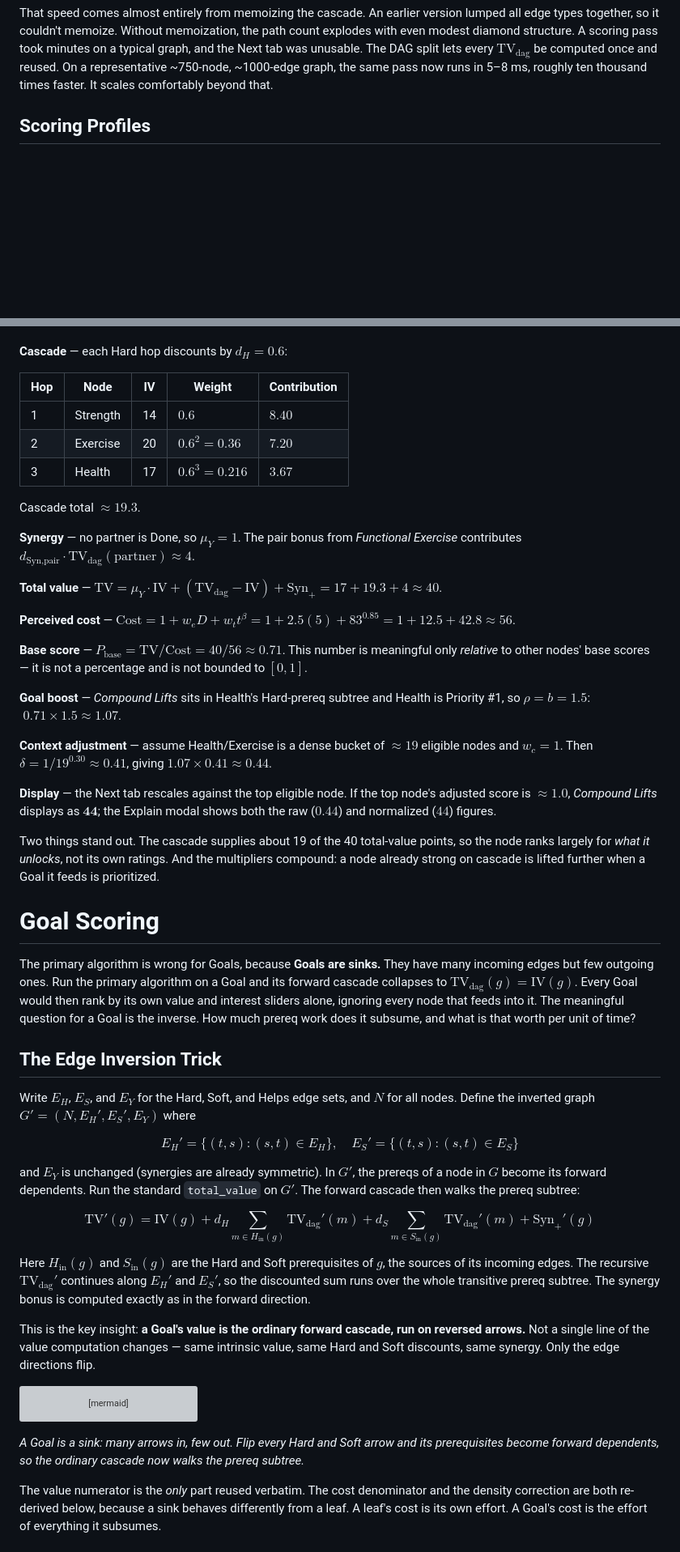
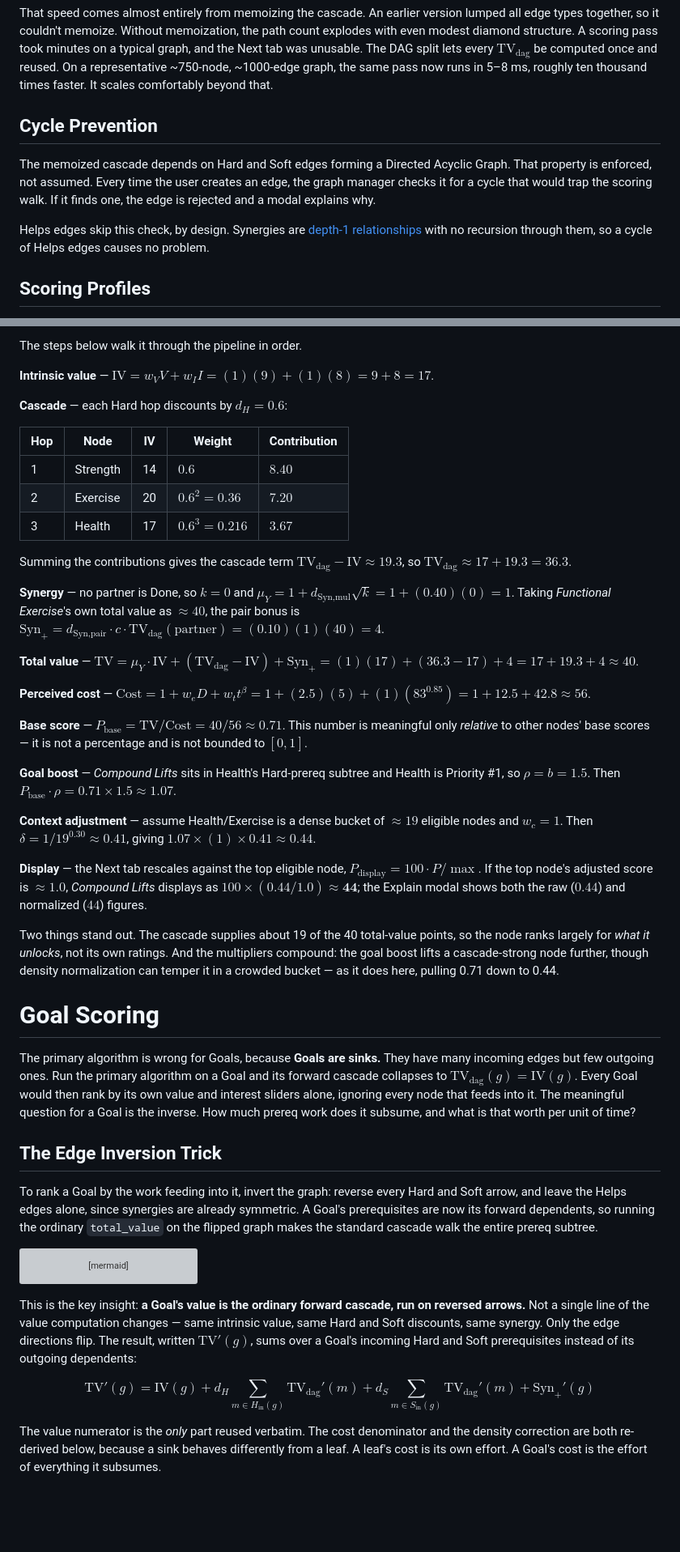
Before and after one commit to jmaroszek/Skill-Tree, a Markdown page: docs/scoring.md, 2 parts joined by grey strips. Shown at 81% size. Rendered like a GitHub page; blank space fills up the shorter version; grey boxes are pictures that could not be loaded.

````diff
--- a/docs/scoring.md
+++ b/docs/scoring.md
@@ -204,6 +186,12 @@ Stage by stage:
 | Ranking sort | $O(N \log N)$ | Standard comparison sort on the final priority scores |
 
 That speed comes almost entirely from memoizing the cascade. An earlier version lumped all edge types together, so it couldn't memoize. Without memoization, the path count explodes with even modest diamond structure. A scoring pass took minutes on a typical graph, and the Next tab was unusable. The DAG split lets every $\text{TV}_{\text{dag}}$ be computed once and reused. On a representative ~750-node, ~1000-edge graph, the same pass now runs in 5–8 ms, roughly ten thousand times faster. It scales comfortably beyond that.
+
+## Cycle Prevention
+
+The memoized cascade depends on Hard and Soft edges forming a Directed Acyclic Graph. That property is enforced, not assumed. Every time the user creates an edge, the graph manager checks it for a cycle that would trap the scoring walk. If it finds one, the edge is rejected and a modal explains why.
+
+Helps edges skip this check, by design. Synergies are [depth-1 relationships](#synergies-are-depth-1-relationships) with no recursion through them, so a cycle of Helps edges causes no problem.
 
 ## Scoring Profiles
 
@@ -248,3 +257,6 @@ To tie the pieces together, here is one node carried through the full priority p
+The steps below walk it through the pipeline in order.
+
+**Intrinsic value** — $\text{IV} = w_V V + w_I I = (1)(9) + (1)(8) = 9 + 8 = 17$.
 
 **Cascade** — each Hard hop discounts by $d_H = 0.6$:
 
@@ -254,23 +266,23 @@ To tie the pieces together, here is one node carried through the full priority p
 | 2 | Exercise | 20 | $0.6^2 = 0.36$ | $7.20$ |
 | 3 | Health | 17 | $0.6^3 = 0.216$ | $3.67$ |
 
-Cascade total $\approx 19.3$.
+Summing the contributions gives the cascade term $\text{TV}_{\text{dag}} - \text{IV} \approx 19.3$, so $\text{TV}_{\text{dag}} \approx 17 + 19.3 = 36.3$.
 
-**Synergy** — no partner is Done, so $\mu_Y = 1$. The pair bonus from *Functional Exercise* contributes $d_{\text{Syn,pair}} \cdot \text{TV}_{\text{dag}}(\text{partner}) \approx 4$.
+**Synergy** — no partner is Done, so $k = 0$ and $\mu_Y = 1 + d_{\text{Syn,mul}} \sqrt{k} = 1 + (0.40)(0) = 1$. Taking *Functional Exercise*'s own total value as $\approx 40$, the pair bonus is $\text{Syn}_+ = d_{\text{Syn,pair}} \cdot c \cdot \text{TV}_{\text{dag}}(\text{partner}) = (0.10)(1)(40) = 4$.
 
-**Total value** — $\text{TV} = \mu_Y \cdot \text{IV} + (\text{TV}_{\text{dag}} - \text{IV}) + \text{Syn}_+ = 17 + 19.3 + 4 \approx 40$.
+**Total value** — $\text{TV} = \mu_Y \cdot \text{IV} + (\text{TV}_{\text{dag}} - \text{IV}) + \text{Syn}_+ = (1)(17) + (36.3 - 17) + 4 = 17 + 19.3 + 4 \approx 40$.
 
-**Perceived cost** — $\text{Cost} = 1 + w_e D + w_t t^\beta = 1 + 2.5(5) + 83^{0.85} = 1 + 12.5 + 42.8 \approx 56$.
+**Perceived cost** — $\text{Cost} = 1 + w_e D + w_t t^\beta = 1 + (2.5)(5) + (1)(83^{0.85}) = 1 + 12.5 + 42.8 \approx 56$.
 
 **Base score** — $P_{\text{base}} = \text{TV} / \text{Cost} = 40 / 56 \approx 0.71$. This number is meaningful only *relative* to other nodes' base scores — it is not a percentage and is not bounded to $[0, 1]$.
 
-**Goal boost** — *Compound Lifts* sits in Health's Hard-prereq subtree and Health is Priority #1, so $\rho = b = 1.5$: $\;0.71 \times 1.5 \approx 1.07$.
+**Goal boost** — *Compound Lifts* sits in Health's Hard-prereq subtree and Health is Priority #1, so $\rho = b = 1.5$. Then $P_{\text{base}} \cdot \rho = 0.71 \times 1.5 \approx 1.07$.
 
-**Context adjustment** — assume Health/Exercise is a dense bucket of $\approx 19$ eligible nodes and $w_c = 1$. Then $\delta = 1 / 19^{0.30} \approx 0.41$, giving $1.07 \times 0.41 \approx 0.44$.
+**Context adjustment** — assume Health/Exercise is a dense bucket of $\approx 19$ eligible nodes and $w_c = 1$. Then $\delta = 1 / 19^{0.30} \approx 0.41$, giving $1.07 \times (1) \times 0.41 \approx 0.44$.
 
-**Display** — the Next tab rescales against the top eligible node. If the top node's adjusted score is $\approx 1.0$, *Compound Lifts* displays as $\mathbf{44}$; the Explain modal shows both the raw ($0.44$) and normalized ($44$) figures.
+**Display** — the Next tab rescales against the top eligible node, $P_{\text{display}} = 100 \cdot P / \max$. If the top node's adjusted score is $\approx 1.0$, *Compound Lifts* displays as $100 \times (0.44 / 1.0) \approx \mathbf{44}$; the Explain modal shows both the raw ($0.44$) and normalized ($44$) figures.
 
-Two things stand out. The cascade supplies about 19 of the 40 total-value points, so the node ranks largely for *what it unlocks*, not its own ratings. And the multipliers compound: a node already strong on cascade is lifted further when a Goal it feeds is prioritized.
+Two things stand out. The cascade supplies about 19 of the 40 total-value points, so the node ranks largely for *what it unlocks*, not its own ratings. And the multipliers compound: the goal boost lifts a cascade-strong node further, though density normalization can temper it in a crowded bucket — as it does here, pulling 0.71 down to 0.44.
 
 # Goal Scoring
 
@@ -278,17 +290,7 @@ The primary algorithm is wrong for Goals, because **Goals are sinks.** They have
 
 ## The Edge Inversion Trick
 
-Write $E_H$, $E_S$, and $E_Y$ for the Hard, Soft, and Helps edge sets, and $N$ for all nodes. Define the inverted graph $G' = (N, E_H', E_S', E_Y)$ where
-
-$$ E_H' = \{(t, s) : (s, t) \in E_H\}, \quad E_S' = \{(t, s) : (s, t) \in E_S\} $$
-
-and $E_Y$ is unchanged (synergies are already symmetric). In $G'$, the prereqs of a node in $G$ become its forward dependents. Run the standard `total_value` on $G'$. The forward cascade then walks the prereq subtree:
-
-$$ \text{TV}'(g) = \text{IV}(g) + d_H \!\!\!\sum_{m \in H_{\text{in}}(g)}\!\!\! \text{TV}_{\text{dag}}'(m) + d_S \!\!\!\sum_{m \in S_{\text{in}}(g)}\!\!\! \text{TV}_{\text{dag}}'(m) + \text{Syn}_+'(g) $$
-
-Here $H_{\text{in}}(g)$ and $S_{\text{in}}(g)$ are the Hard and Soft prerequisites of $g$, the sources of its incoming edges. The recursive $\text{TV}_{\text{dag}}'$ continues along $E_H'$ and $E_S'$, so the discounted sum runs over the whole transitive prereq subtree. The synergy bonus is computed exactly as in the forward direction.
-
-This is the key insight: **a Goal's value is the ordinary forward cascade, run on reversed arrows.** Not a single line of the value computation changes — same intrinsic value, same Hard and Soft discounts, same synergy. Only the edge directions flip.
+To rank a Goal by the work feeding into it, invert the graph: reverse every Hard and Soft arrow, and leave the Helps edges alone, since synergies are already symmetric. A Goal's prerequisites are now its forward dependents, so running the ordinary `total_value` on the flipped graph makes the standard cascade walk the entire prereq subtree.
 
 ```mermaid
 flowchart LR
@@ -306,7 +308,9 @@ flowchart LR
     end
 ```
 
-*A Goal is a sink: many arrows in, few out. Flip every Hard and Soft arrow and its prerequisites become forward dependents, so the ordinary cascade now walks the prereq subtree.*
+This is the key insight: **a Goal's value is the ordinary forward cascade, run on reversed arrows.** Not a single line of the value computation changes — same intrinsic value, same Hard and Soft discounts, same synergy. Only the edge directions flip. The result, written $\text{TV}'(g)$, sums over a Goal's incoming Hard and Soft prerequisites instead of its outgoing dependents:
+
+$$ \text{TV}'(g) = \text{IV}(g) + d_H \!\!\!\sum_{m \in H_{\text{in}}(g)}\!\!\! \text{TV}_{\text{dag}}'(m) + d_S \!\!\!\sum_{m \in S_{\text{in}}(g)}\!\!\! \text{TV}_{\text{dag}}'(m) + \text{Syn}_+'(g) $$
 
 The value numerator is the *only* part reused verbatim. The cost denominator and the density correction are both re-derived below, because a sink behaves differently from a leaf. A leaf's cost is its own effort. A Goal's cost is the effort of everything it subsumes.
 
````
Also changed, not shown: other parts of docs/scoring.md (+56 -58 lines), images/scoring-cascade-decay.png (added), images/scoring-cost-beta.png (added), images/scoring-density.png (added), images/scoring-synergy-sqrt.png (added).
